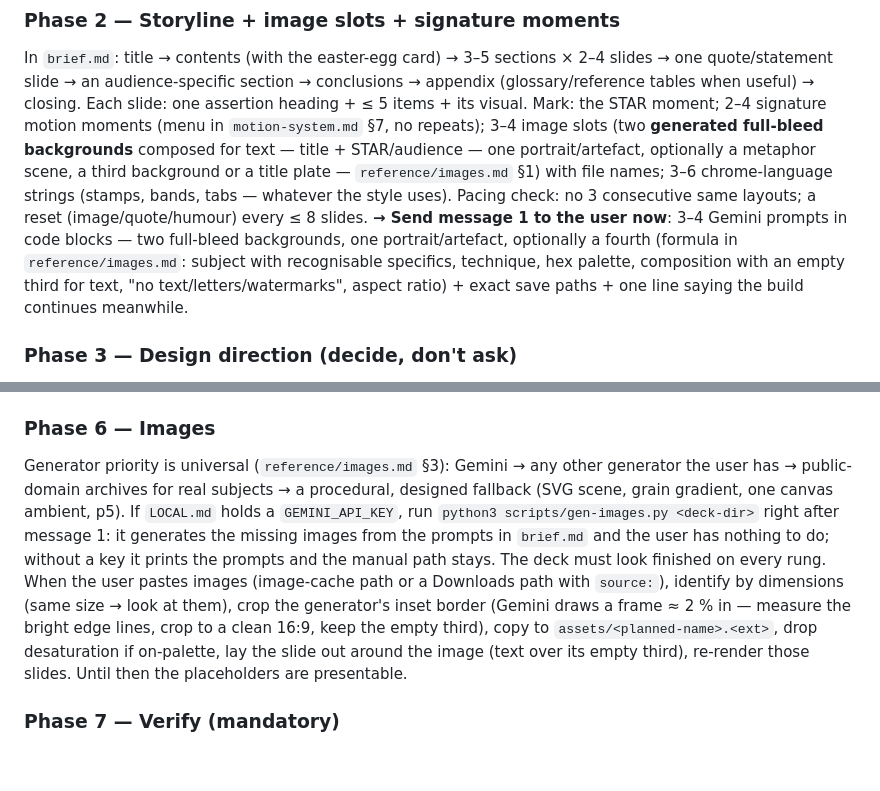
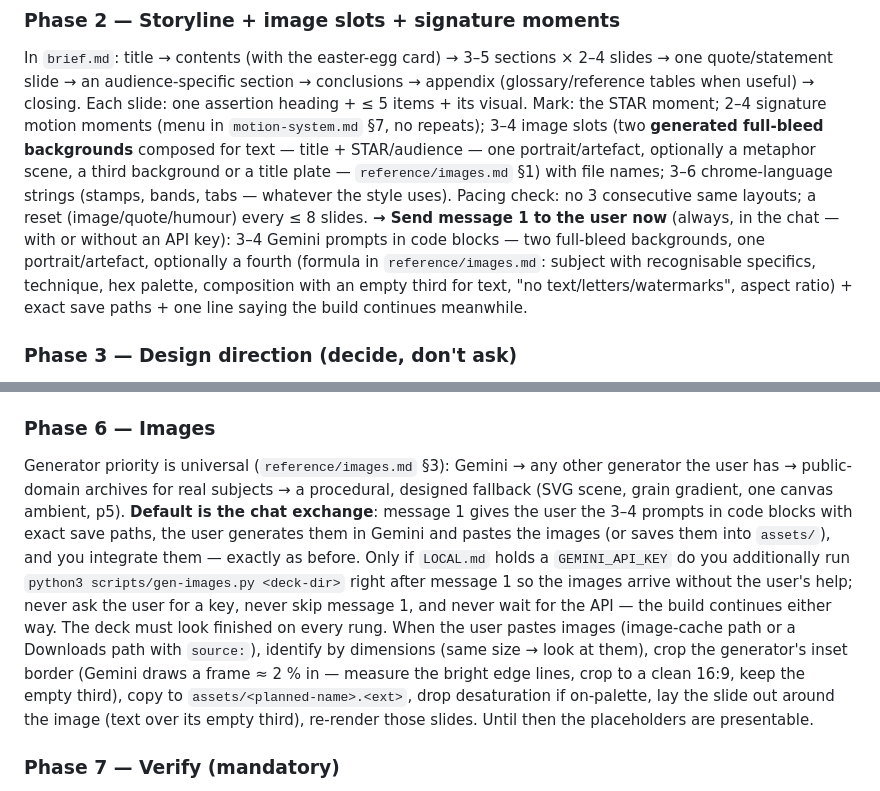
Before and after one commit to Ihor-Zakharov/deck-workflow, a Markdown page: SKILL.md, 2 parts joined by grey strips. Drawn GitHub-style; blank space fills up the shorter version.

Commit message:
images: the chat exchange is the default; the Gemini API is an optional extra
Co-Authored-By: Claude Fable 5.1 <noreply@anthropic.com>
Claude-Session: https://claude.ai/code/session_01Fuct2XNJSiDoNu9DGHLT7s

```diff
--- a/SKILL.md
+++ b/SKILL.md
@@ -39,7 +39,7 @@ Create `<root>/<slug>/` with `brief.md`: topic, audience, language, purpose, len
 
 ### Phase 2 — Storyline + image slots + signature moments
 In `brief.md`: title → contents (with the easter-egg card) → 3–5 sections × 2–4 slides → one quote/statement slide → an audience-specific section → conclusions → appendix (glossary/reference tables when useful) → closing. Each slide: one assertion heading + ≤ 5 items + its visual. Mark: the STAR moment; 2–4 signature motion moments (menu in `motion-system.md` §7, no repeats); 3–4 image slots (two **generated full-bleed backgrounds** composed for text — title + STAR/audience — one portrait/artefact, optionally a metaphor scene, a third background or a title plate — `reference/images.md` §1) with file names; 3–6 chrome-language strings (stamps, bands, tabs — whatever the style uses). Pacing check: no 3 consecutive same layouts; a reset (image/quote/humour) every ≤ 8 slides.
-**→ Send message 1 to the user now**: 3–4 Gemini prompts in code blocks — two full-bleed backgrounds, one portrait/artefact, optionally a fourth (formula in `reference/images.md`: subject with recognisable specifics, technique, hex palette, composition with an empty third for text, "no text/letters/watermarks", aspect ratio) + exact save paths + one line saying the build continues meanwhile.
+**→ Send message 1 to the user now** (always, in the chat — with or without an API key): 3–4 Gemini prompts in code blocks — two full-bleed backgrounds, one portrait/artefact, optionally a fourth (formula in `reference/images.md`: subject with recognisable specifics, technique, hex palette, composition with an empty third for text, "no text/letters/watermarks", aspect ratio) + exact save paths + one line saying the build continues meanwhile.
 
 ### Phase 3 — Design direction (decide, don't ask)
 1. Read the last two ledger rows; choose values for the 8 axes that differ in ≥ 5. 2. Pick a seed from the ledger's unused list or from: `library/next-slide/styles/*.html` (open 2–3 demos matching the vibe), `library/next-slide/STYLE_PRESETS.md`, `library/claude-design/style-gallery/`, `library/huashu-design/design-styles.md` (+ its colour-derivation protocol: sample → converge → justify; print-like desaturation reads expensive), `~/.claude/skills/frontend-slides/bold-template-pack/selection-index.json`, `library/skills-slides/tokens/*.csv`. 3. Fix tokens: palette (90/8/2), three faces (display with character / neutral text / mono chrome; Cyrillic-safe list in `reference/sources.md`), type scale (hero 150–190, h1 96–112, h2 66–72, body 24–26, caption 17, label 13–15), the signature graphic system, the chrome language, the motion easing family (expo-out or springs from `reference/springs.css`). 4. Write the "style thesis" (two sentences) into `brief.md`. Optional: render three title-slide variants and pick the best yourself — do not ask.
@@ -52,7 +52,7 @@ Start from the closest template (`templates/example-qed-v3-deck.html` — standa
 Build order: title → closing → the STAR slide → the rest. After the first 4 slides, render them and correct the system before continuing (huashu: "2-page showcase fixes the grammar before batch"). Start the live preview for the user at the first render — `python3 scripts/serve.py <deck-dir>` and open `http://localhost:8765/<deck>.html` — so the tab they watch reloads itself on every save (a stale `file://` tab caused two false alarms on Бюрократія v2).
 
 ### Phase 6 — Images
-Generator priority is universal (`reference/images.md` §3): Gemini → any other generator the user has → public-domain archives for real subjects → a procedural, designed fallback (SVG scene, grain gradient, one canvas ambient, p5). If `LOCAL.md` holds a `GEMINI_API_KEY`, run `python3 scripts/gen-images.py <deck-dir>` right after message 1: it generates the missing images from the prompts in `brief.md` and the user has nothing to do; without a key it prints the prompts and the manual path stays. The deck must look finished on every rung. When the user pastes images (image-cache path or a Downloads path with `source:`), identify by dimensions (same size → look at them), crop the generator's inset border (Gemini draws a frame ≈ 2 % in — measure the bright edge lines, crop to a clean 16:9, keep the empty third), copy to `assets/<planned-name>.<ext>`, drop desaturation if on-palette, lay the slide out around the image (text over its empty third), re-render those slides. Until then the placeholders are presentable.
+Generator priority is universal (`reference/images.md` §3): Gemini → any other generator the user has → public-domain archives for real subjects → a procedural, designed fallback (SVG scene, grain gradient, one canvas ambient, p5). **Default is the chat exchange**: message 1 gives the user the 3–4 prompts in code blocks with exact save paths, the user generates them in Gemini and pastes the images (or saves them into `assets/`), and you integrate them — exactly as before. Only if `LOCAL.md` holds a `GEMINI_API_KEY` do you additionally run `python3 scripts/gen-images.py <deck-dir>` right after message 1 so the images arrive without the user's help; never ask the user for a key, never skip message 1, and never wait for the API — the build continues either way. The deck must look finished on every rung. When the user pastes images (image-cache path or a Downloads path with `source:`), identify by dimensions (same size → look at them), crop the generator's inset border (Gemini draws a frame ≈ 2 % in — measure the bright edge lines, crop to a clean 16:9, keep the empty third), copy to `assets/<planned-name>.<ext>`, drop desaturation if on-palette, lay the slide out around the image (text over its empty third), re-render those slides. Until then the placeholders are presentable.
 
 ### Phase 7 — Verify (mandatory)
 `bash scripts/render.sh <deck.html>` → look at **every** PNG. Fix: overflow, overlaps (bands/discs/stamps vs text/footer), same-colour collisions (gold on gold), headings > 1 line, wrapped card titles, contrast, glyph coverage (і/ї/є/ґ, IPA, math), marquee visibility, empty > 35 % of a content slide without design intent, column imbalance, 3-in-a-row layouts. Then run the three gates: `library/skills-slides/references/anti-slop-checklist.md`, `reference/perception.md` §7, `reference/motion-system.md` §8.
```
Also changed, not shown: README.md (+1 -1 lines).
